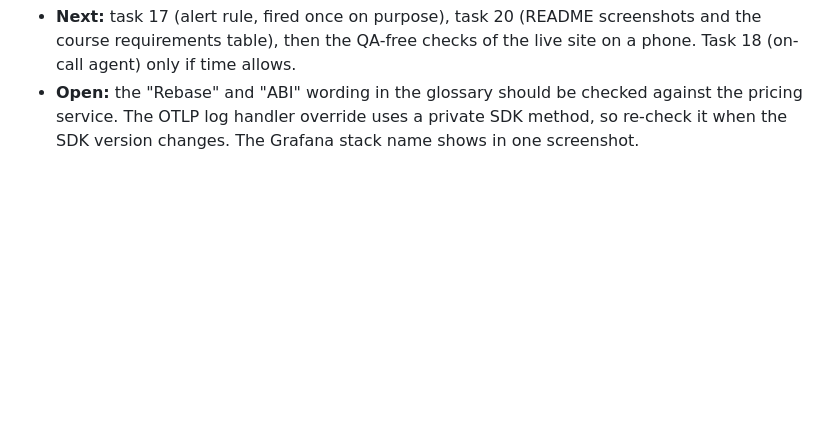
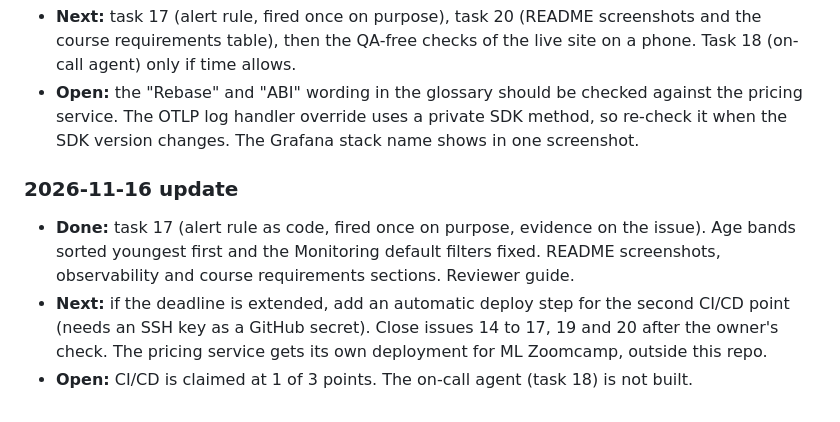
Before and after one commit to asudarmo/health-pricing-workbench, a Markdown page: _docs/log.md, the part around the change. GitHub-like rendering; blank space fills up the shorter version.

```diff
--- a/_docs/log.md
+++ b/_docs/log.md
@@ -46,3 +46,11 @@
   QA-free checks of the live site on a phone. Task 18 (on-call agent) only if time allows.
 - **Open:** the "Rebase" and "ABI" wording in the glossary should be checked against the pricing service. The OTLP log handler
   override uses a private SDK method, so re-check it when the SDK version changes. The Grafana stack name shows in one screenshot.
+
+### 2026-11-16 update
+
+- **Done:** task 17 (alert rule as code, fired once on purpose, evidence on the issue). Age bands sorted youngest first and the Monitoring default
+  filters fixed. README screenshots, observability and course requirements sections. Reviewer guide.
+- **Next:** if the deadline is extended, add an automatic deploy step for the second CI/CD point (needs an SSH key as a GitHub secret). Close
+  issues 14 to 17, 19 and 20 after the owner's check. The pricing service gets its own deployment for ML Zoomcamp, outside this repo.
+- **Open:** CI/CD is claimed at 1 of 3 points. The on-call agent (task 18) is not built.
```
Also changed, not shown: README.md (+6 -2 lines), docs/screenshots/04b-monitoring-chart.png (added), docs/screenshots/06-review-audit.png.
